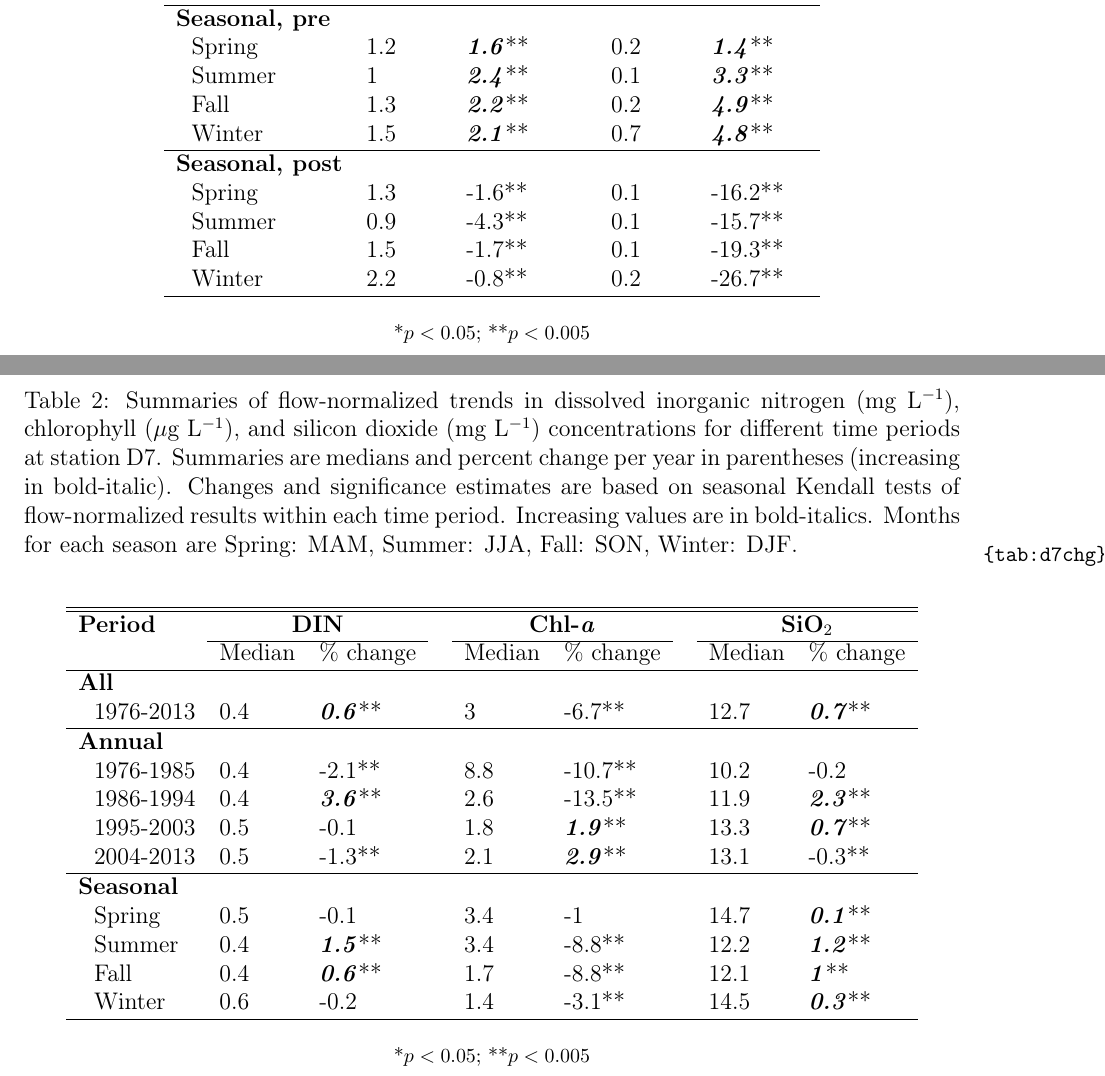
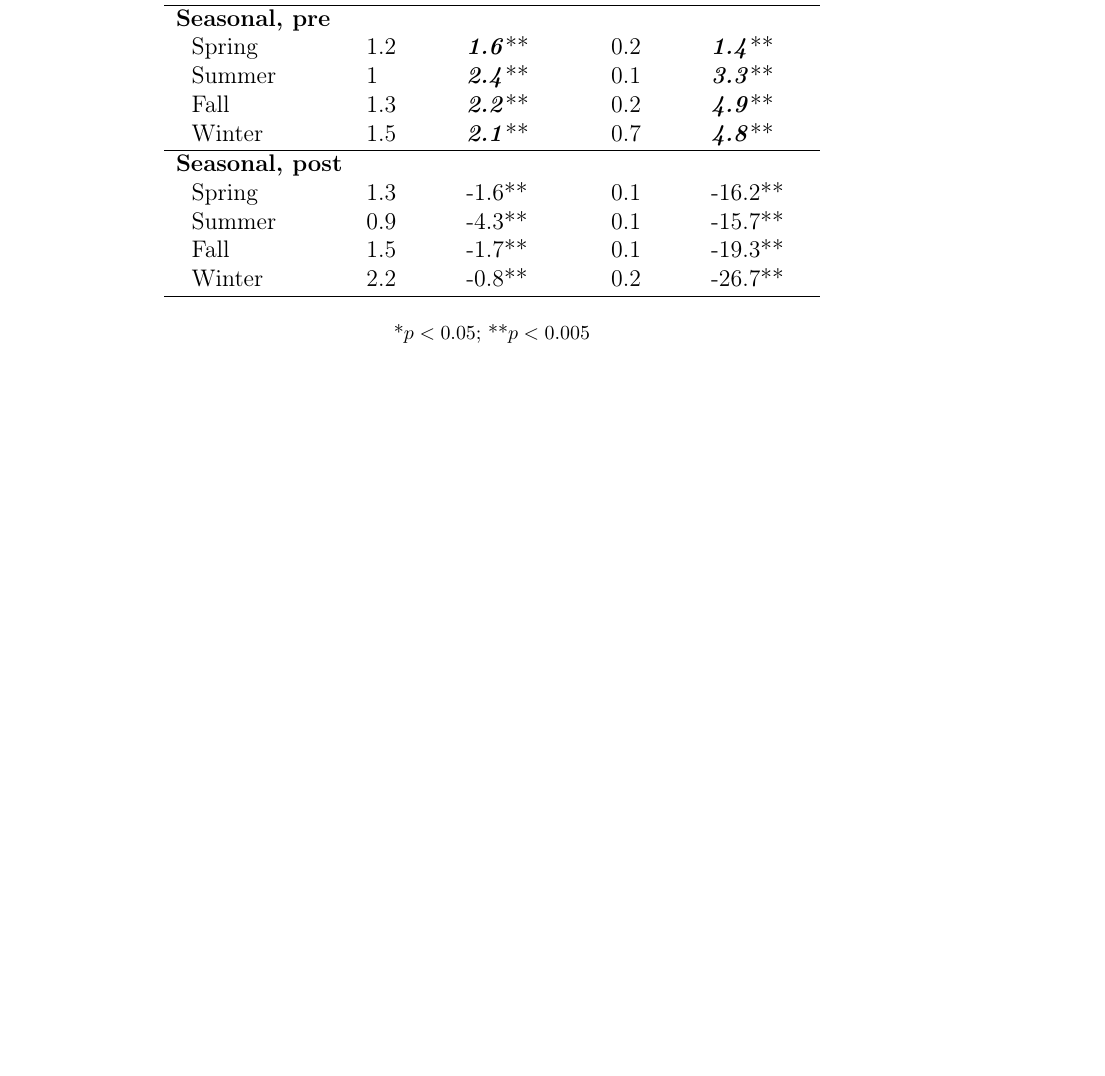
Before and after one commit to fawda123/sftrends_manu, a LaTeX paper (sftrends_manu.tex): two parts of pages 30 and 31 of 38 before the commit and part of page 30 of 37 after it, the two joined at a grey line, cut so that both start at the same text, the shorter picture padded with empty space. Compiled offline with pdfLaTeX.

Commit message:
draft done, d7 table gone

```diff
--- a/sftrends_manu.tex
+++ b/sftrends_manu.tex
@@ -114,7 +114,7 @@
 \author{Phil Trowbridge}
 \affiliation{San Francisco Estuary Institute, Richmond, CA}
 
-\title[Water quality change in the upper SFE]{Four decades of water quality change in the upper San Francisco Estuary\footnote{Version: Sun Jan 15 15:17:59 2017 -0600, \href{https://github.com/fawda123/sftrends_manu/commit/97e5231a2ff04fccd22ce6cba2309a1ba981b7d3}{97e5231a2ff04fccd22ce6cba2309a1ba981b7d3}}}
+\title[Water quality change in the upper SFE]{Four decades of water quality change in the upper San Francisco Estuary\footnote{Version: Mon Jan 16 07:59:41 2017 -0600, \href{https://github.com/fawda123/sftrends_manu/commit/586e750aea1bb38bbe57a715c876cade70cb62a9}{586e750aea1bb38bbe57a715c876cade70cb62a9}}}
 \IfFileExists{upquote.sty}{\usepackage{upquote}}{}
 \begin{document}
 \linenumbers
@@ -334,37 +325,6 @@ What do nitrogen trends mean?  Have to interpret relative to trends in other var
 ~~Summer&0.9&-4.3**&&0.1&-15.7**\tabularnewline
 ~~Fall&1.5&-1.7**&&0.1&-19.3**\tabularnewline
 ~~Winter&2.2&-0.8**&&0.2&-26.7**\tabularnewline
-\hline
-\end{tabular}\end{center}
-
-\footnotesize *$p<0.05$; **$p<0.005$\end{table}
-
-
-% trends in din, chl, sio2 at d7
-%latex.default(totab, file = "", rowlabel = "Period", caption = cap.val,     caption.loc = "top", rgroup = segs, n.rgroup = c(1, rep(4,         2)), cgroup = vars, n.cgroup = c(2, 2, 2), rowname = cats,     label = "tab:d7chg", insert.bottom = foot.val)%
-\begin{table}[!tbp]
-\caption{Summaries of flow-normalized trends in dissolved inorganic nitrogen (mg L$^{-1}$), chlorophyll ($\mu$g L$^{-1}$), and silicon dioxide (mg L$^{-1}$) concentrations for different time periods at station D7. Summaries are  medians and percent change per year in parentheses (increasing in bold-italic).  Changes and significance estimates are based on seasonal Kendall tests of flow-normalized results within each time period. Increasing values are in bold-italics. Months for each season are Spring: MAM, Summer: JJA, Fall: SON, Winter: DJF.\label{tab:d7chg}}
-\begin{center}
-\begin{tabular}{lllcllcll}
-\hline\hline
-\multicolumn{1}{l}{\bfseries Period}&\multicolumn{2}{c}{\bfseries DIN}&\multicolumn{1}{c}{\bfseries }&\multicolumn{2}{c}{\bfseries Chl-\textit{a}}&\multicolumn{1}{c}{\bfseries }&\multicolumn{2}{c}{\bfseries SiO$_2$}\tabularnewline
-\cline{2-3} \cline{5-6} \cline{8-9}
-\multicolumn{1}{l}{}&\multicolumn{1}{c}{Median}&\multicolumn{1}{c}{\% change}&\multicolumn{1}{c}{}&\multicolumn{1}{c}{Median}&\multicolumn{1}{c}{\% change}&\multicolumn{1}{c}{}&\multicolumn{1}{c}{Median}&\multicolumn{1}{c}{\% change}\tabularnewline
-\hline
-{\bfseries All}&&&&&&&&\tabularnewline
-~~1976-2013&0.4&\textit{\textbf{0.6}}**&&3&-6.7**&&12.7&\textit{\textbf{0.7}}**\tabularnewline
-\hline
-{\bfseries Annual}&&&&&&&&\tabularnewline
-~~1976-1985&0.4&-2.1**&&8.8&-10.7**&&10.2&-0.2\tabularnewline
-~~1986-1994&0.4&\textit{\textbf{3.6}}**&&2.6&-13.5**&&11.9&\textit{\textbf{2.3}}**\tabularnewline
-~~1995-2003&0.5&-0.1&&1.8&\textit{\textbf{1.9}}**&&13.3&\textit{\textbf{0.7}}**\tabularnewline
-~~2004-2013&0.5&-1.3**&&2.1&\textit{\textbf{2.9}}**&&13.1&-0.3**\tabularnewline
-\hline
-{\bfseries Seasonal}&&&&&&&&\tabularnewline
-~~Spring&0.5&-0.1&&3.4&-1&&14.7&\textit{\textbf{0.1}}**\tabularnewline
-~~Summer&0.4&\textit{\textbf{1.5}}**&&3.4&-8.8**&&12.2&\textit{\textbf{1.2}}**\tabularnewline
-~~Fall&0.4&\textit{\textbf{0.6}}**&&1.7&-8.8**&&12.1&\textit{\textbf{1}}**\tabularnewline
-~~Winter&0.6&-0.2&&1.4&-3.1**&&14.5&\textit{\textbf{0.3}}**\tabularnewline
 \hline
 \end{tabular}\end{center}
 
```
Also changed, not shown: sftrends_manu-concordance.tex (+2 -2 lines), figs/clmchl-1.pdf, figs/obsdat-1.pdf, sftrends_manu.bbl, sftrends_manu.pdf, sftrends_manu.tex (21 more changed lines), 3 other files.
